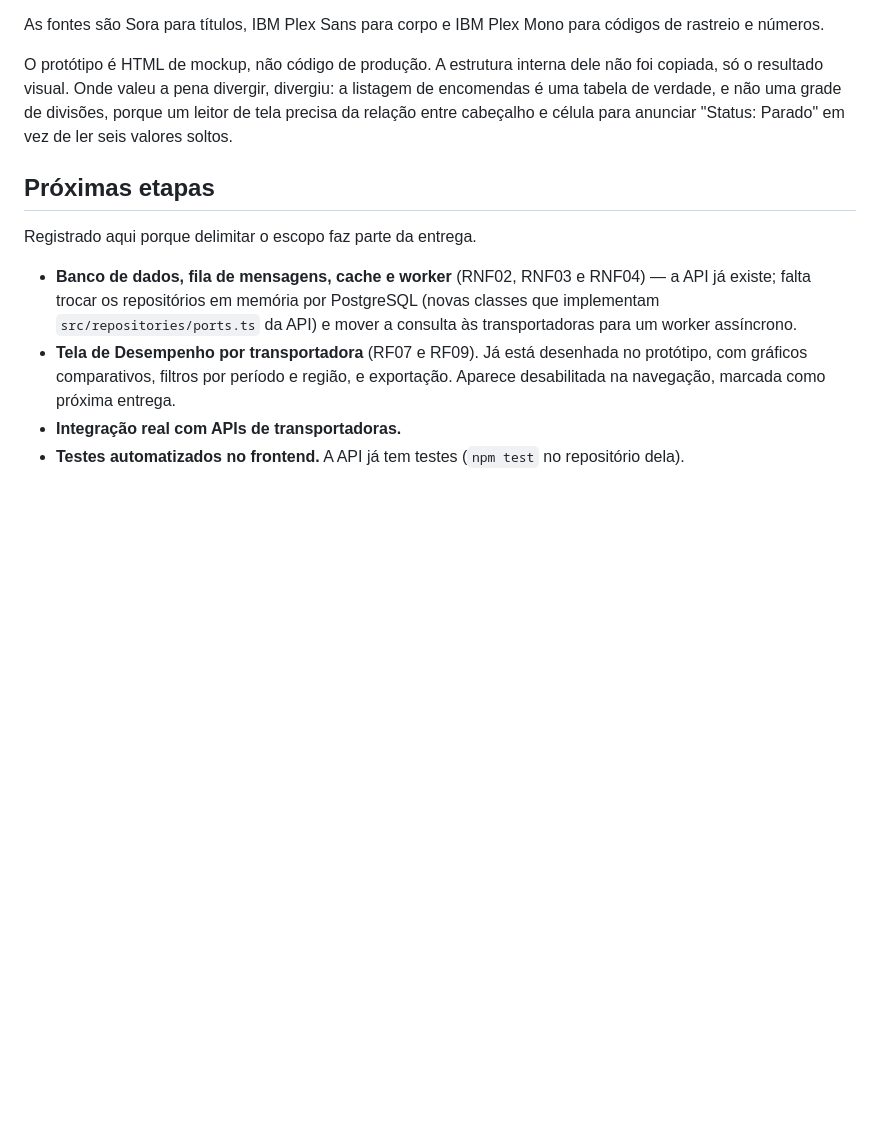
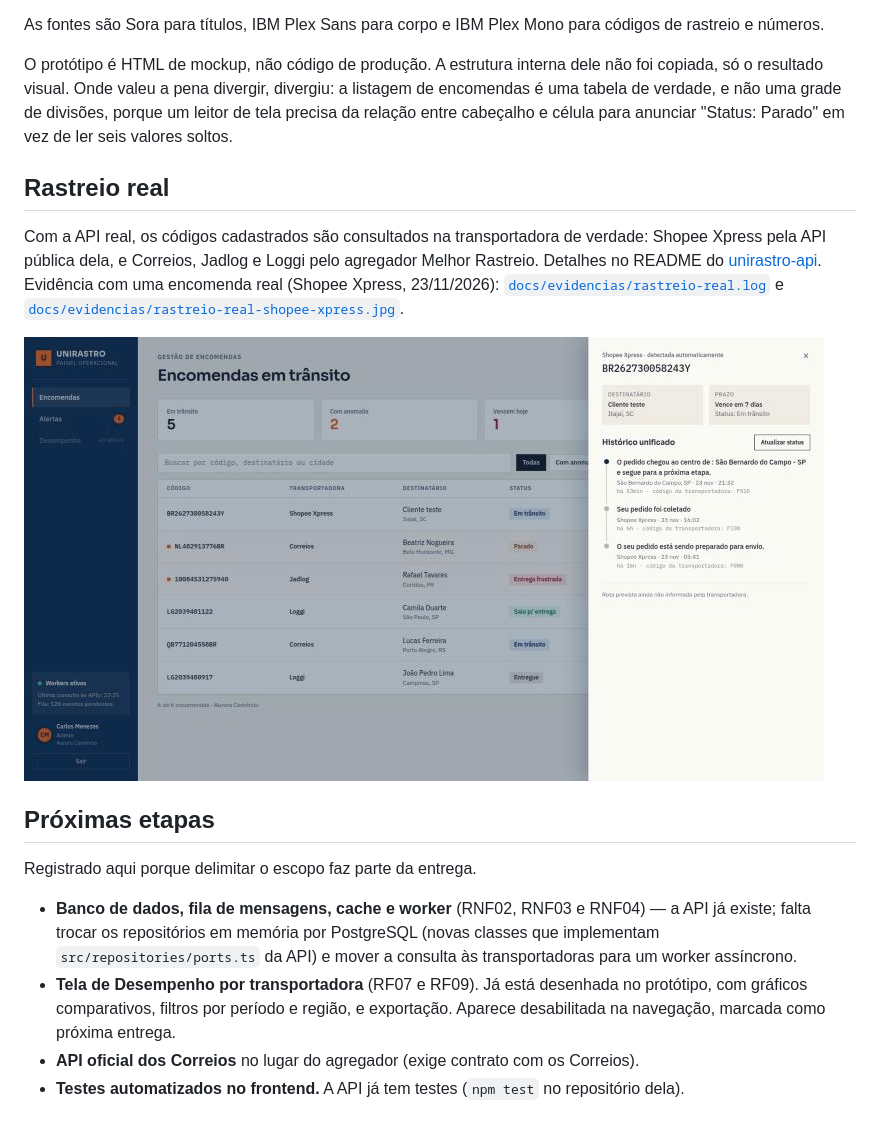
Before and after one commit to Mateushartelt/unirastro, a Markdown page: README.md, the part around the change. GitHub-like rendering; pictures changed too: docs/evidencias/rastreio-real-shopee-xpress.jpg (added); blank space fills up the shorter version.

```diff
--- a/README.md
+++ b/README.md
@@ -747,6 +747,17 @@ encomendas é uma tabela de verdade, e não uma grade de divisões, porque um le
 precisa da relação entre cabeçalho e célula para anunciar "Status: Parado" em vez de ler seis
 valores soltos.
 
+## Rastreio real
+
+Com a API real, os códigos cadastrados são consultados na transportadora de verdade: Shopee
+Xpress pela API pública dela, e Correios, Jadlog e Loggi pelo agregador Melhor Rastreio.
+Detalhes no README do [unirastro-api](https://github.com/Mateushartelt/unirastro-api).
+Evidência com uma encomenda real (Shopee Xpress, 23/11/2026):
+[`docs/evidencias/rastreio-real.log`](docs/evidencias/rastreio-real.log) e
+[`docs/evidencias/rastreio-real-shopee-xpress.jpg`](docs/evidencias/rastreio-real-shopee-xpress.jpg).
+
+![Linha do tempo real da Shopee Xpress no painel](docs/evidencias/rastreio-real-shopee-xpress.jpg)
+
 ## Próximas etapas
 
 Registrado aqui porque delimitar o escopo faz parte da entrega.
@@ -758,5 +769,5 @@ Registrado aqui porque delimitar o escopo faz parte da entrega.
 - **Tela de Desempenho por transportadora** (RF07 e RF09). Já está desenhada no protótipo,
   com gráficos comparativos, filtros por período e região, e exportação. Aparece desabilitada
   na navegação, marcada como próxima entrega.
-- **Integração real com APIs de transportadoras.**
+- **API oficial dos Correios** no lugar do agregador (exige contrato com os Correios).
 - **Testes automatizados no frontend.** A API já tem testes (`npm test` no repositório dela).
```
Also changed, not shown: 11 other files.
